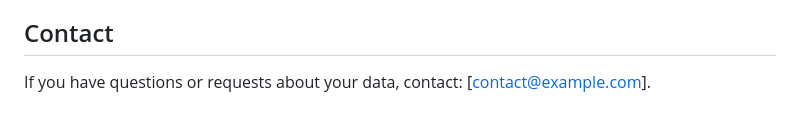
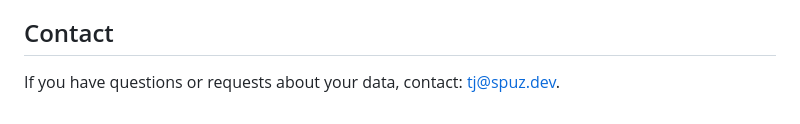
Before and after one commit to tjspuz/tjspuz.github.io, a Markdown page: Privacy Policy.md, the part around the change. Rendered like a GitHub page.

```diff
--- a/Privacy Policy.md
+++ b/Privacy Policy.md
@@ -53,4 +53,4 @@ To exercise rights, email us at tj@spuz.dev. We will respond according to applic
 We may update this policy from time to time. We will post the revised policy at this same URL with an updated effective date.
 
 ## Contact
-If you have questions or requests about your data, contact: [contact@example.com].
+If you have questions or requests about your data, contact: tj@spuz.dev.
```
